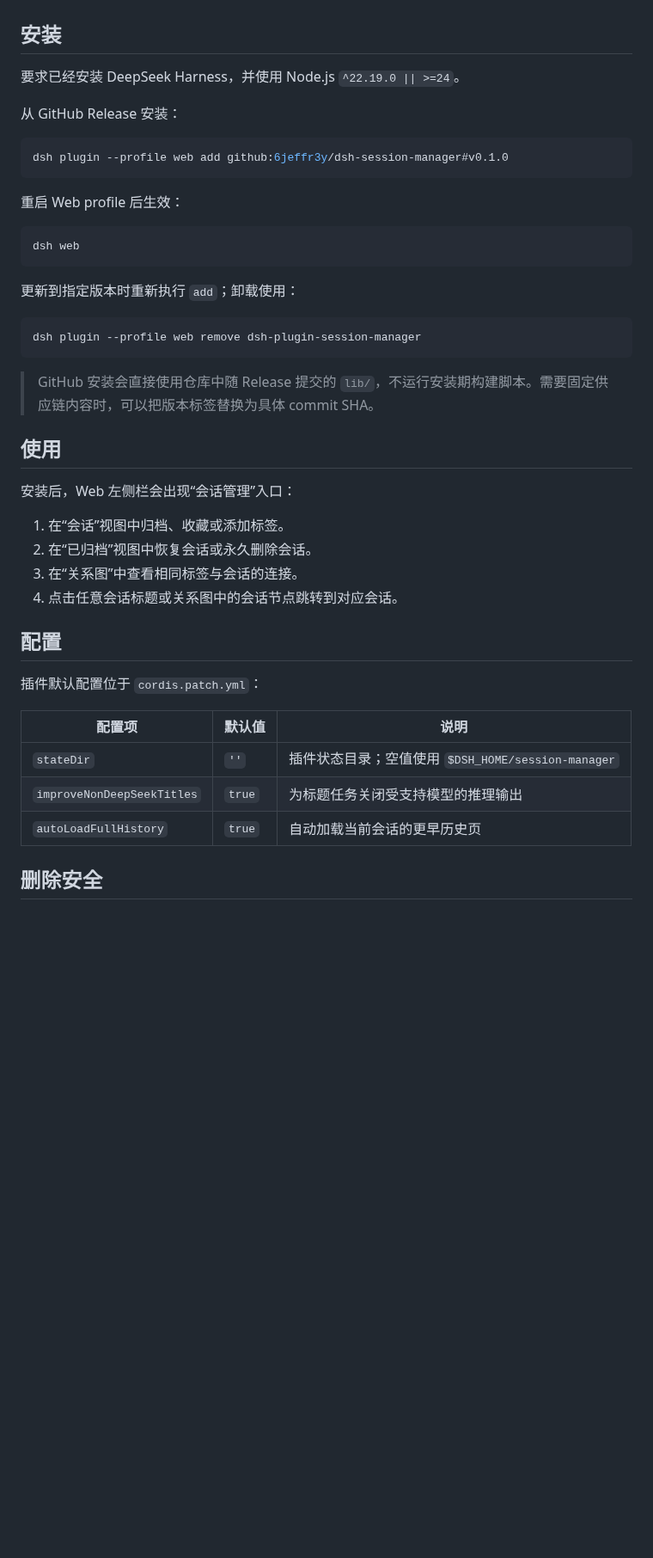
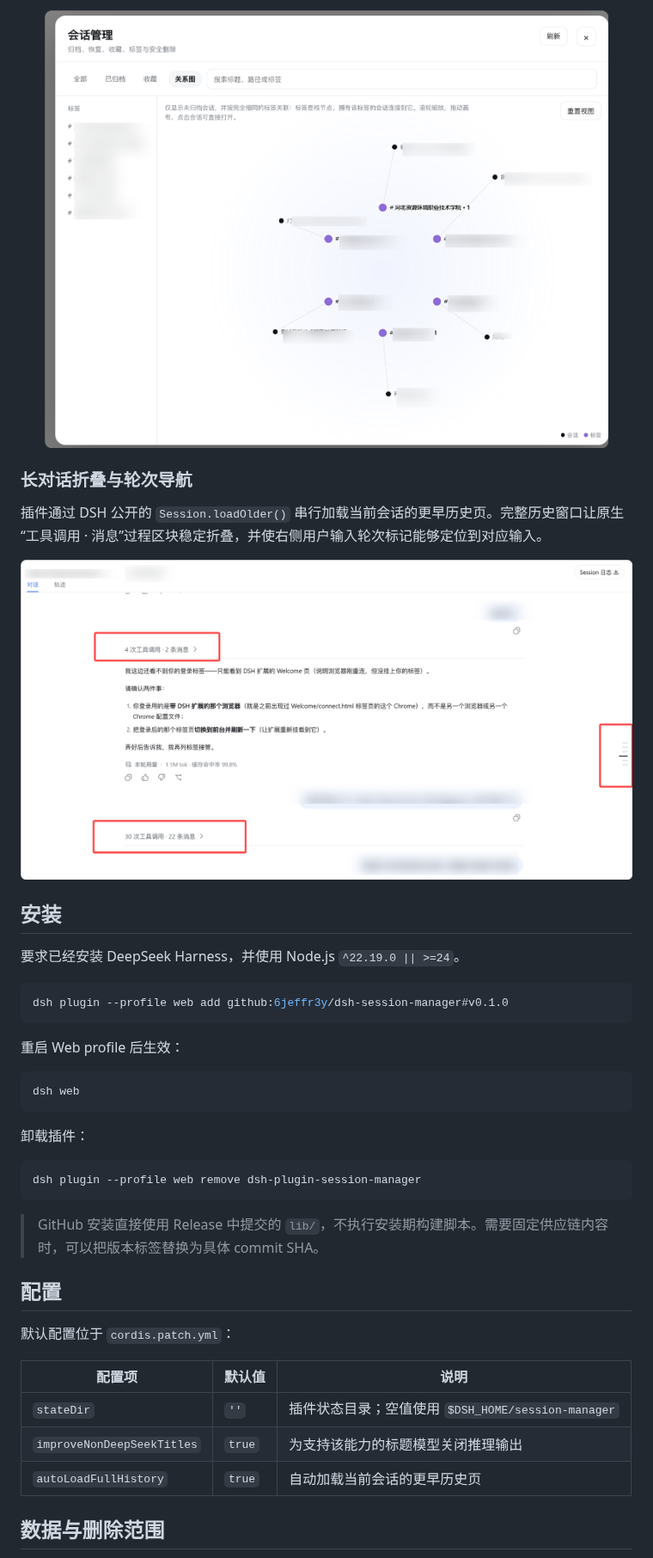
Before and after one commit to 6jeffr3y/dsh-session-manager, a Markdown page: README.md, the part around one of its changes. Shown at 86% size. Rendered like a GitHub page; pictures changed too: docs/images/long-conversation-navigation.png (added), docs/images/tag-relationship-graph.png (added); blank space fills up the shorter version.

````diff
--- a/README.md
+++ b/README.md
@@ -25,9 +36,18 @@
+<p align="center">
+  <img src="https://raw.githubusercontent.com/6jeffr3y/dsh-session-manager/main/docs/images/tag-relationship-graph.png" alt="按标签生成的会话关系图" width="92%">
+</p>
+
+### 长对话折叠与轮次导航
+
+插件通过 DSH 公开的 `Session.loadOlder()` 串行加载当前会话的更早历史页。完整历史窗口让原生“工具调用 · 消息”过程区块稳定折叠，并使右侧用户输入轮次标记能够定位到对应输入。
+
+<p align="center">
+  <img src="https://raw.githubusercontent.com/6jeffr3y/dsh-session-manager/main/docs/images/long-conversation-navigation.png" alt="长对话过程折叠与右侧轮次导航" width="100%">
+</p>
 
 ## 安装
 
 要求已经安装 DeepSeek Harness，并使用 Node.js `^22.19.0 || >=24`。
-
-从 GitHub Release 安装：
 
 ```sh
 dsh plugin --profile web add github:6jeffr3y/dsh-session-manager#v0.1.0
@@ -39,32 +59,23 @@ dsh plugin --profile web add github:6jeffr3y/dsh-session-manager#v0.1.0
 dsh web
 ```
 
-更新到指定版本时重新执行 `add`；卸载使用：
+卸载插件：
 
 ```sh
 dsh plugin --profile web remove dsh-plugin-session-manager
 ```
 
-> GitHub 安装会直接使用仓库中随 Release 提交的 `lib/`，不运行安装期构建脚本。需要固定供应链内容时，可以把版本标签替换为具体 commit SHA。
-
-## 使用
-
-安装后，Web 左侧栏会出现“会话管理”入口：
-
-1. 在“会话”视图中归档、收藏或添加标签。
-2. 在“已归档”视图中恢复会话或永久删除会话。
-3. 在“关系图”中查看相同标签与会话的连接。
-4. 点击任意会话标题或关系图中的会话节点跳转到对应会话。
+> GitHub 安装直接使用 Release 中提交的 `lib/`，不执行安装期构建脚本。需要固定供应链内容时，可以把版本标签替换为具体 commit SHA。
 
 ## 配置
 
-插件默认配置位于 `cordis.patch.yml`：
+默认配置位于 `cordis.patch.yml`：
 
 | 配置项 | 默认值 | 说明 |
 | --- | --- | --- |
 | `stateDir` | `''` | 插件状态目录；空值使用 `$DSH_HOME/session-manager` |
-| `improveNonDeepSeekTitles` | `true` | 为标题任务关闭受支持模型的推理输出 |
+| `improveNonDeepSeekTitles` | `true` | 为支持该能力的标题模型关闭推理输出 |
 | `autoLoadFullHistory` | `true` | 自动加载当前会话的更早历史页 |
 
-## 删除安全
+## 数据与删除范围
 
````
Also changed, not shown: other parts of README.md (+26 -15 lines), docs/images/session-manager.png, 1 other file.
